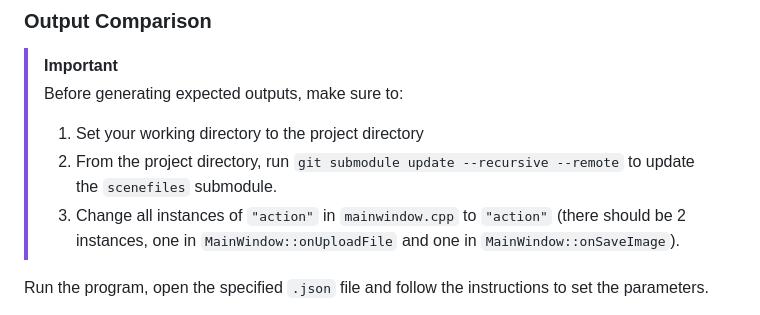
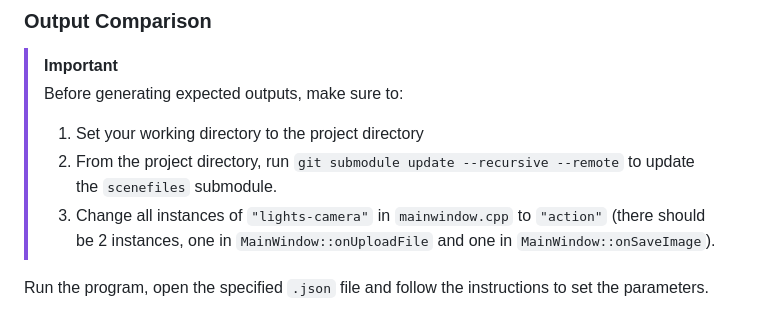
Before and after one commit to BrownCSCI1230/projects_realtime_template, a Markdown page: submission-action.md, the part around the change. Drawn GitHub-style.

```diff
--- a/submission-action.md
+++ b/submission-action.md
@@ -9,7 +9,7 @@ Please fill this out for Action! only. The project handout can be found [here](h
 >
 > 1. Set your working directory to the project directory
 > 2. From the project directory, run `git submodule update --recursive --remote` to update the `scenefiles` submodule.
-> 3. Change all instances of `"action"` in `mainwindow.cpp` to `"action"` (there should be 2 instances, one in `MainWindow::onUploadFile` and one in `MainWindow::onSaveImage`).
+> 3. Change all instances of `"lights-camera"` in `mainwindow.cpp` to `"action"` (there should be 2 instances, one in `MainWindow::onUploadFile` and one in `MainWindow::onSaveImage`).
 
 Run the program, open the specified `.json` file and follow the instructions to set the parameters.
 
```
